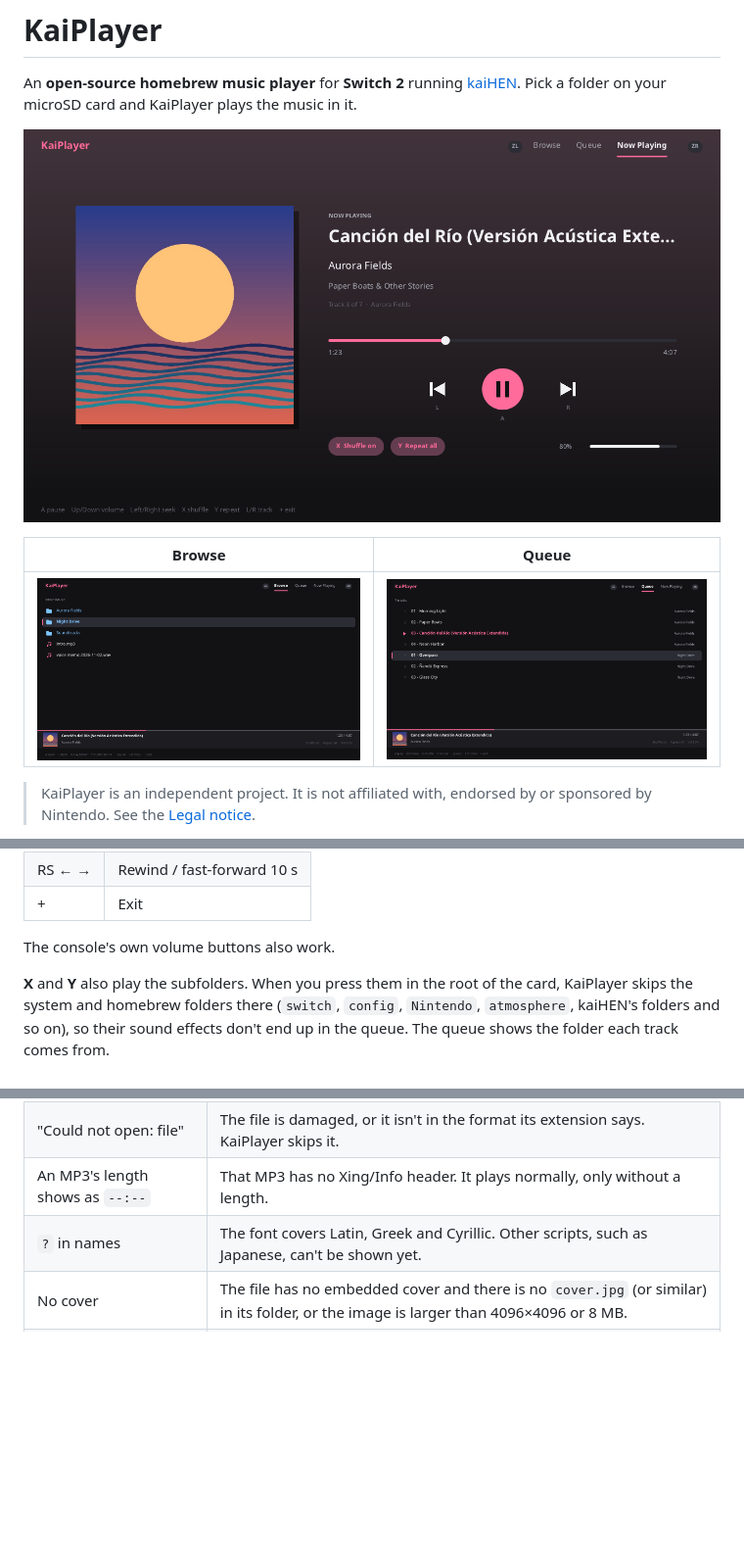
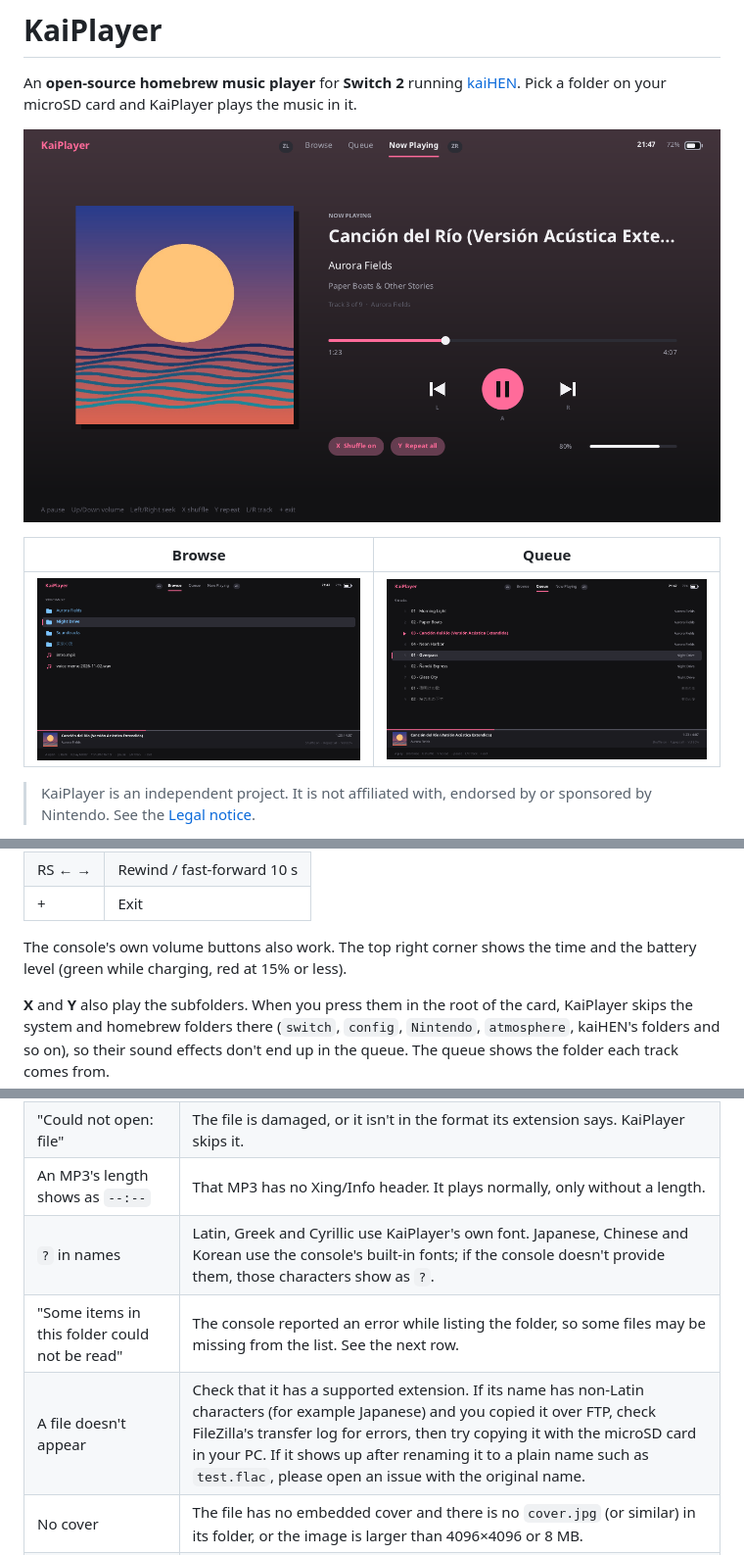
Before and after one commit to mizuiroame/kaiplayer, a Markdown page: README.md, 3 parts joined by grey strips. Shown at 98% size. GitHub-like rendering; pictures changed too: docs/screenshots/browse.png, docs/screenshots/now_playing.png, docs/screenshots/queue.png; blank space fills up the shorter version.

```diff
--- a/README.md
+++ b/README.md
@@ -133,7 +133,8 @@ In every tab:
 | RS ← →  | Rewind / fast-forward 10 s |
 | +       | Exit |
 
-The console's own volume buttons also work.
+The console's own volume buttons also work. The top right corner shows the
+time and the battery level (green while charging, red at 15% or less).
 
 **X** and **Y** also play the subfolders. When you press them in the root of
 the card, KaiPlayer skips the system and homebrew folders there (`switch`,
@@ -168,7 +169,9 @@ pixels and 8 MB.
 | "No music in this folder" | Check that the files have one of the extensions in the formats table. |
 | "Could not open: file" | The file is damaged, or it isn't in the format its extension says. KaiPlayer skips it. |
 | An MP3's length shows as `--:--` | That MP3 has no Xing/Info header. It plays normally, only without a length. |
-| `?` in names | The font covers Latin, Greek and Cyrillic. Other scripts, such as Japanese, can't be shown yet. |
+| `?` in names | Latin, Greek and Cyrillic use KaiPlayer's own font. Japanese, Chinese and Korean use the console's built-in fonts; if the console doesn't provide them, those characters show as `?`. |
+| "Some items in this folder could not be read" | The console reported an error while listing the folder, so some files may be missing from the list. See the next row. |
+| A file doesn't appear | Check that it has a supported extension. If its name has non-Latin characters (for example Japanese) and you copied it over FTP, check FileZilla's transfer log for errors, then try copying it with the microSD card in your PC. If it shows up after renaming it to a plain name such as `test.flac`, please open an issue with the original name. |
 | No cover | The file has no embedded cover and there is no `cover.jpg` (or similar) in its folder, or the image is larger than 4096×4096 or 8 MB. |
 | "Audio unavailable" | The console's audio service could not start. Restart and open KaiPlayer again. If it keeps happening, open an issue. |
 
```
Also changed, not shown: 15 other files.
